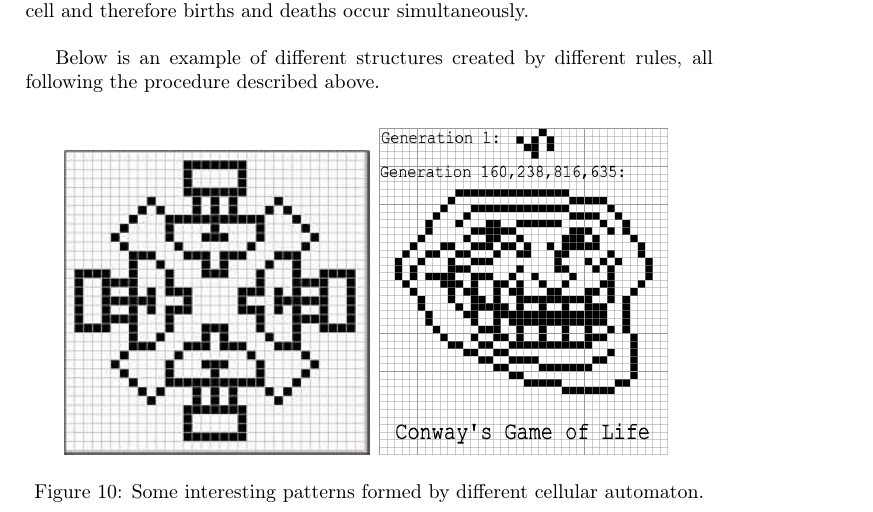
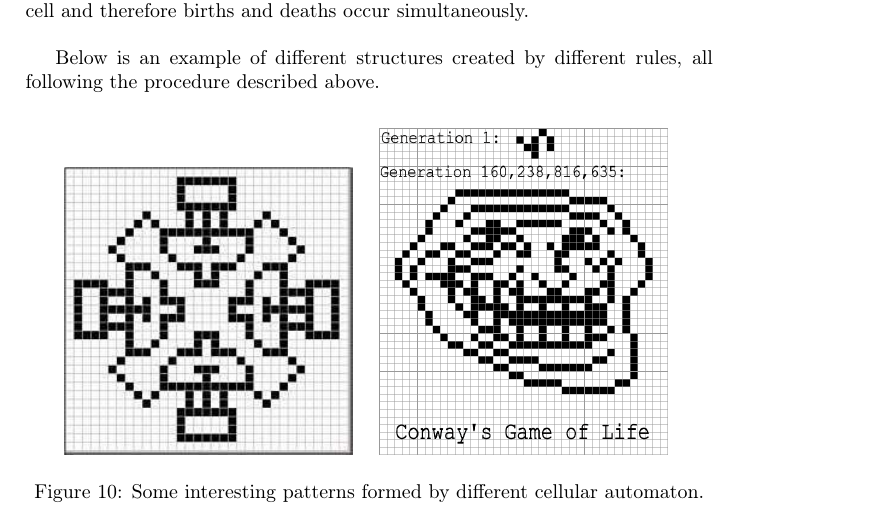
Before and after one commit to lizecillie/Progress_reports, a LaTeX paper (Final_report.tex): part of page 18 of 28, cut so that both start at the same text. Compiled offline with pdfLaTeX.

Commit message:
Fix conway images.

```diff
--- a/Final_report.tex
+++ b/Final_report.tex
@@ -597,7 +597,7 @@ Below is an example of different structures created by different rules, all foll
 \begin{figure}[H]
 \centering
 \mbox{\subfigure{\includegraphics[width=2in]{conway2.jpg}} \quad
-\subfigure{\includegraphics[width=2in]{conway1.jpg}}}
+\subfigure{\includegraphics[width=2in]{conway1.png}}}
 \caption{Some interesting patterns formed by different cellular automaton.}
 \end{figure}
 
```
Also changed, not shown: conway1.png (renamed from conway1.jpg), conway2.jpg.
